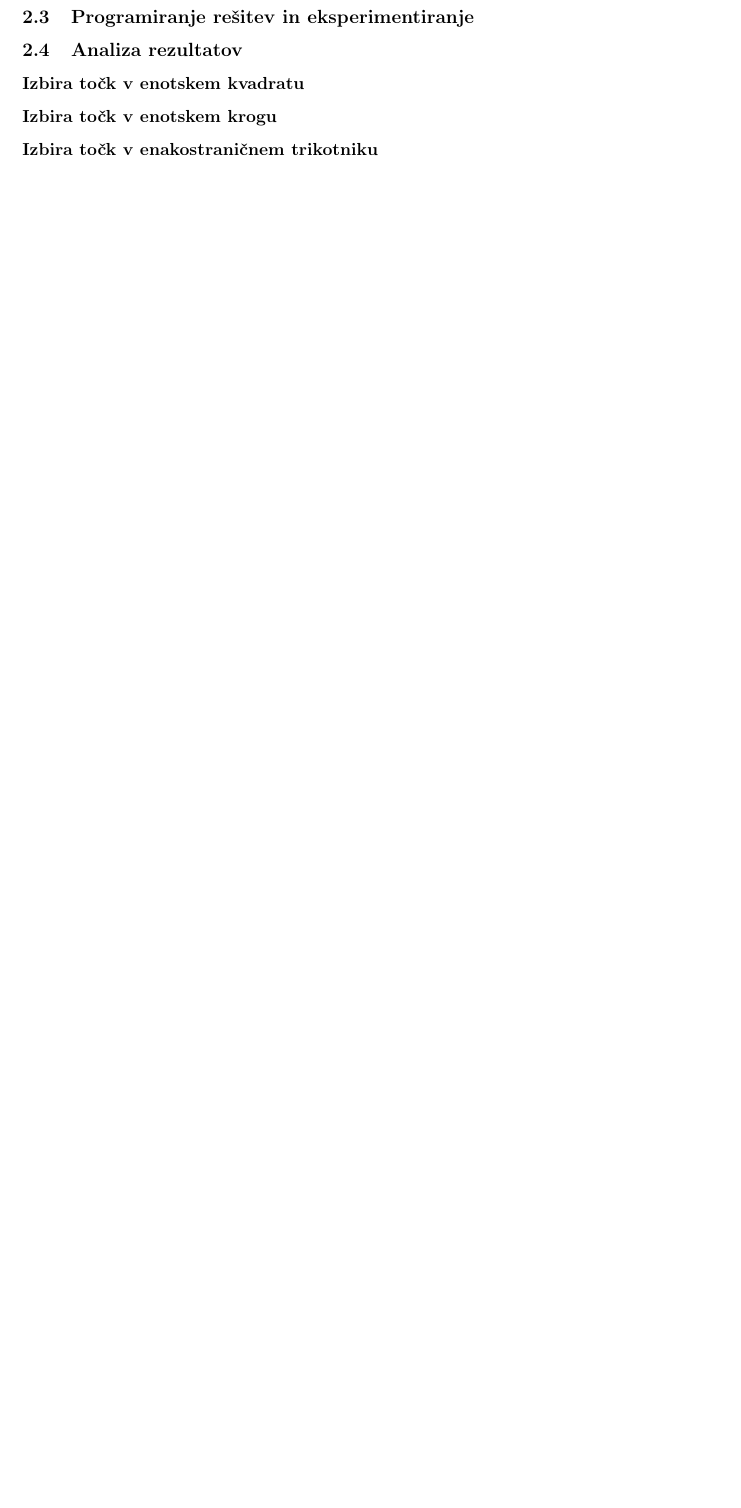
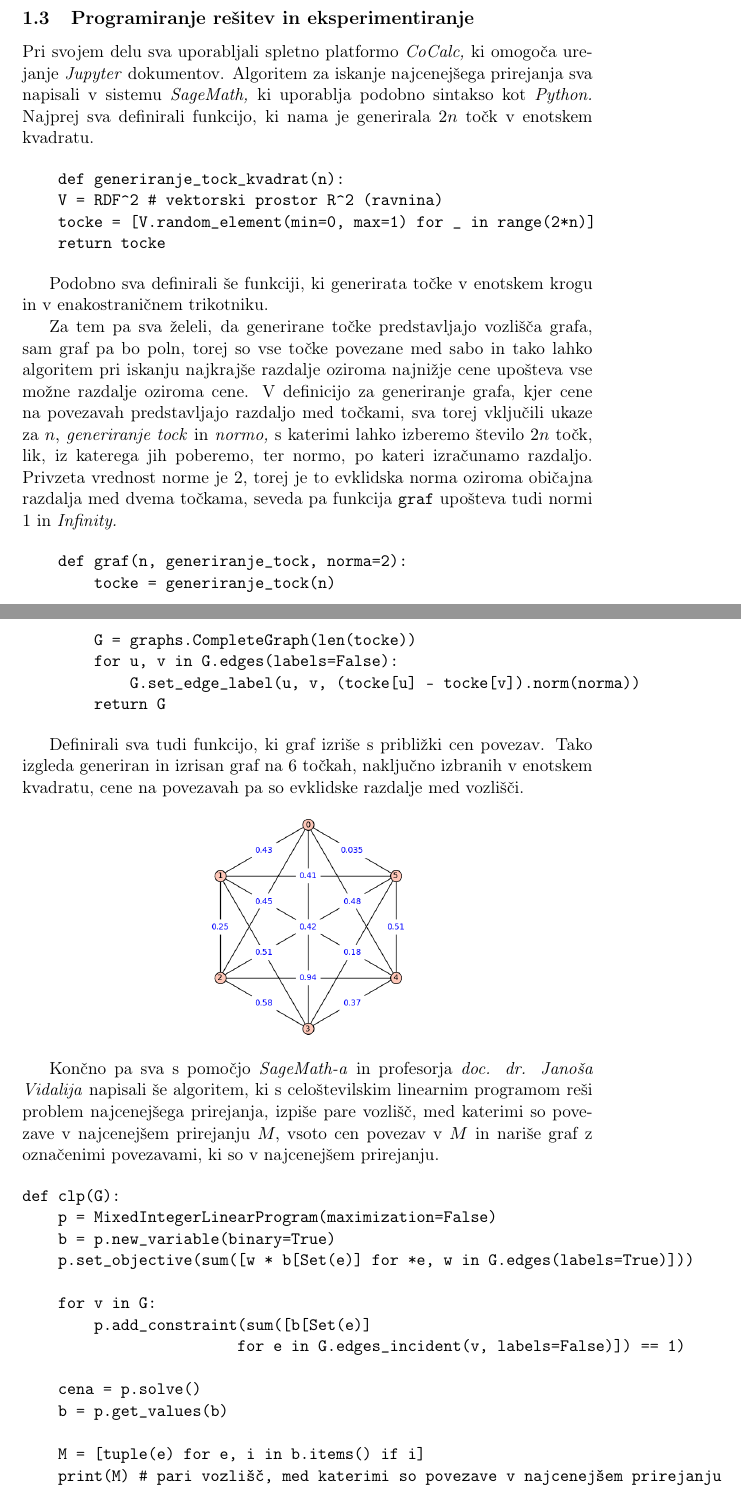
Before and after one commit to izazupan/Shortest-matching, a LaTeX document (koncno_porocilo.tex): part of page 4 of 4 before the commit and two parts of pages 3 and 4 of 6 after it, the two joined at a grey line, cut so that both start at the same text, the shorter picture padded with empty space. Compiled offline with pdfLaTeX.

Commit message:
pisanje poročila

```diff
--- a/koncno_porocilo.tex
+++ b/koncno_porocilo.tex
@@ -13,7 +13,7 @@
 \usepackage{verbatim}
 
 % okolje za slike
-%\graphicspath{}
+\graphicspath{ {shortest-matching/} }
 
 
 % ukazi za matematicna okolja
@@ -106,3 +99,57 @@ Radi bi poiskali \emph{najcenejše popolno prirejanje} in njegovo ceno za razli
 \subsection{Zapis problema kot celoštevilski linearni program}
 
 \subsection{Programiranje rešitev in eksperimentiranje}
+Pri svojem delu sva uporabljali spletno platformo \emph{CoCalc,} ki omogoča urejanje \emph{Jupyter} dokumentov.
+Algoritem za iskanje najcenejšega prirejanja sva napisali v sistemu \emph{SageMath,} ki uporablja podobno sintakso kot \emph{Python.}
+Najprej sva definirali funkcijo, ki nama je generirala $2n$ točk v enotskem kvadratu.
+
+\begin{verbatim}
+    def generiranje_tock_kvadrat(n):
+    V = RDF^2 # vektorski prostor R^2 (ravnina)
+    tocke = [V.random_element(min=0, max=1) for _ in range(2*n)]
+    return tocke
+\end{verbatim}
+
+Podobno sva definirali še funkciji, ki generirata točke v enotskem krogu in v enakostraničnem trikotniku.
+
+Za tem pa sva želeli, da generirane točke predstavljajo vozlišča grafa, sam graf pa bo poln, torej so vse točke povezane med sabo
+in tako lahko algoritem pri iskanju najkrajše razdalje oziroma najnižje cene upošteva vse možne razdalje oziroma cene.
+V definicijo za generiranje grafa, kjer cene na povezavah predstavljajo razdaljo med točkami, sva torej vključili ukaze za $n,$ \emph{generiranje tock} in \emph{normo,}
+s katerimi lahko izberemo število $2n$ točk, lik, iz katerega jih poberemo, ter normo, po kateri izračunamo razdaljo.
+Privzeta vrednost norme je $2,$ torej je to evklidska norma oziroma običajna razdalja med dvema točkama, seveda pa funkcija \texttt{graf} upošteva tudi normi $1$ in \emph{Infinity.}
+
+\begin{verbatim}
+    def graf(n, generiranje_tock, norma=2):
+        tocke = generiranje_tock(n)
+        G = graphs.CompleteGraph(len(tocke))
+        for u, v in G.edges(labels=False):
+            G.set_edge_label(u, v, (tocke[u] - tocke[v]).norm(norma))
+        return G
+\end{verbatim}
+
+Definirali sva tudi funkcijo, ki graf izriše s približki cen povezav.
+Tako izgleda generiran in izrisan graf na $6$ točkah, naključno izbranih v enotskem kvadratu, cene na povezavah pa so evklidske razdalje med vozlišči.
+\begin{figure}[h!]
+    \includegraphics[scale=0.5]{graf1}
+    \centering
+\end{figure}
+
+Končno pa sva s pomočjo \emph{SageMath-a} in profesorja \emph{doc. dr. Janoša Vidalija} napisali še algoritem, ki s celoštevilskim linearnim programom
+reši problem najcenejšega prirejanja, izpiše pare vozlišč, med katerimi so povezave v najcenejšem prirejanju $M,$ vsoto cen povezav v $M$ in nariše graf
+z označenimi povezavami, ki so v najcenejšem prirejanju.
+
+\begin{verbatim}
+def clp(G):
+    p = MixedIntegerLinearProgram(maximization=False)
+    b = p.new_variable(binary=True)
+    p.set_objective(sum([w * b[Set(e)] for *e, w in G.edges(labels=True)]))
+
+    for v in G:
+        p.add_constraint(sum([b[Set(e)]
+                        for e in G.edges_incident(v, labels=False)]) == 1)
+
+    cena = p.solve()
+    b = p.get_values(b)
+
+    M = [tuple(e) for e, i in b.items() if i]
+    print(M) # pari vozlišč, med katerimi so povezave v najcenejšem prirejanju
@@ -109,10 +176,6 @@ Radi bi poiskali \emph{najcenejše popolno prirejanje} in njegovo ceno za razli
 
 \subsection{Analiza rezultatov}
-\subsubsection*{Izbira točk v enotskem kvadratu}
-
-\subsubsection*{Izbira točk v enotskem krogu}
-
-\subsubsection*{Izbira točk v enakostraničnem trikotniku}
+Celoštevilski linearnih program sva večkrat pognali na različnih grafih, dobljene skupne vsote cen v najnižjem prirejanju pa sva izpisovali v \texttt{.csv} datoteko za lažji uvoz in obdelavo v programskem jeziku \emph{R.}
 
 \subsubsection*{Časovna odvisnost algoritma}
 
```
Also changed, not shown: graf1.png (added), graf1clp.png (added), koncno_porocilo.pdf, koncno_porocilo.tex (41 more changed lines).
